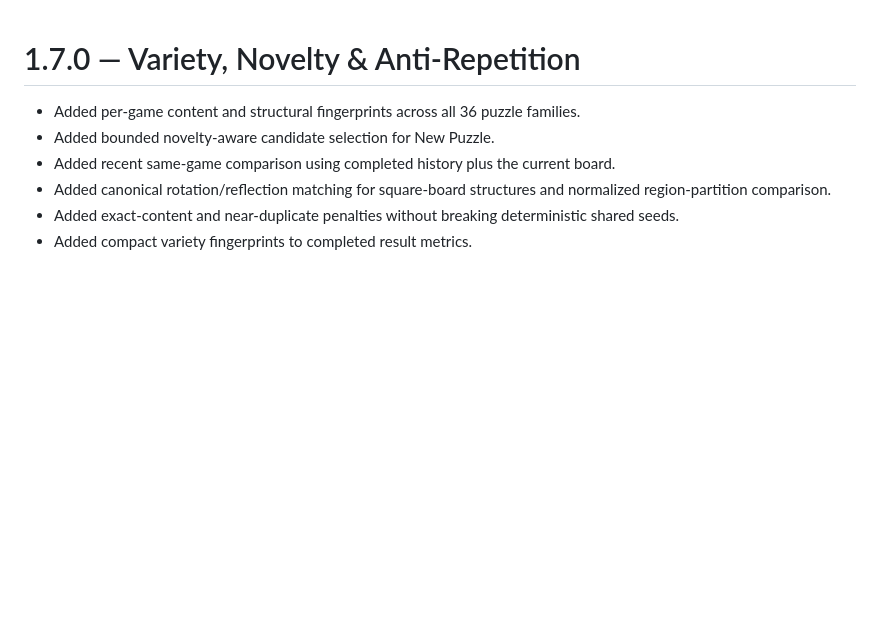
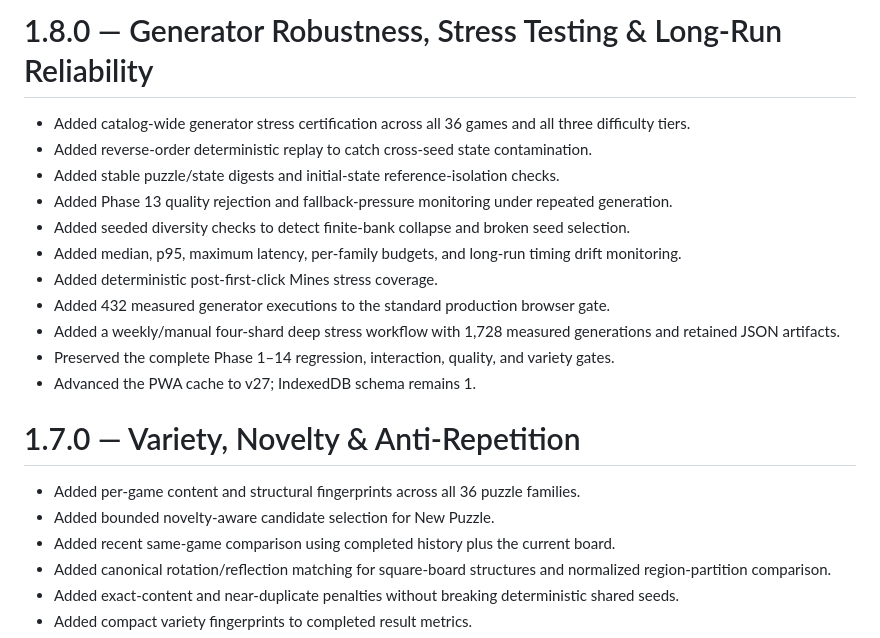
Before and after one commit to thiepn/puzzle, a Markdown page: CHANGELOG.md, the part around the change. GitHub-like rendering; blank space fills up the shorter version.

Commit message:
Add Phase 15 changelog

```diff
--- a/CHANGELOG.md
+++ b/CHANGELOG.md
@@ -1,3 +1,17 @@
+# 1.8.0 — Generator Robustness, Stress Testing & Long-Run Reliability
+
+- Added catalog-wide generator stress certification across all 36 games and all three difficulty tiers.
+- Added reverse-order deterministic replay to catch cross-seed state contamination.
+- Added stable puzzle/state digests and initial-state reference-isolation checks.
+- Added Phase 13 quality rejection and fallback-pressure monitoring under repeated generation.
+- Added seeded diversity checks to detect finite-bank collapse and broken seed selection.
+- Added median, p95, maximum latency, per-family budgets, and long-run timing drift monitoring.
+- Added deterministic post-first-click Mines stress coverage.
+- Added 432 measured generator executions to the standard production browser gate.
+- Added a weekly/manual four-shard deep stress workflow with 1,728 measured generations and retained JSON artifacts.
+- Preserved the complete Phase 1–14 regression, interaction, quality, and variety gates.
+- Advanced the PWA cache to v27; IndexedDB schema remains 1.
+
 # 1.7.0 — Variety, Novelty & Anti-Repetition
 
 - Added per-game content and structural fingerprints across all 36 puzzle families.
```
